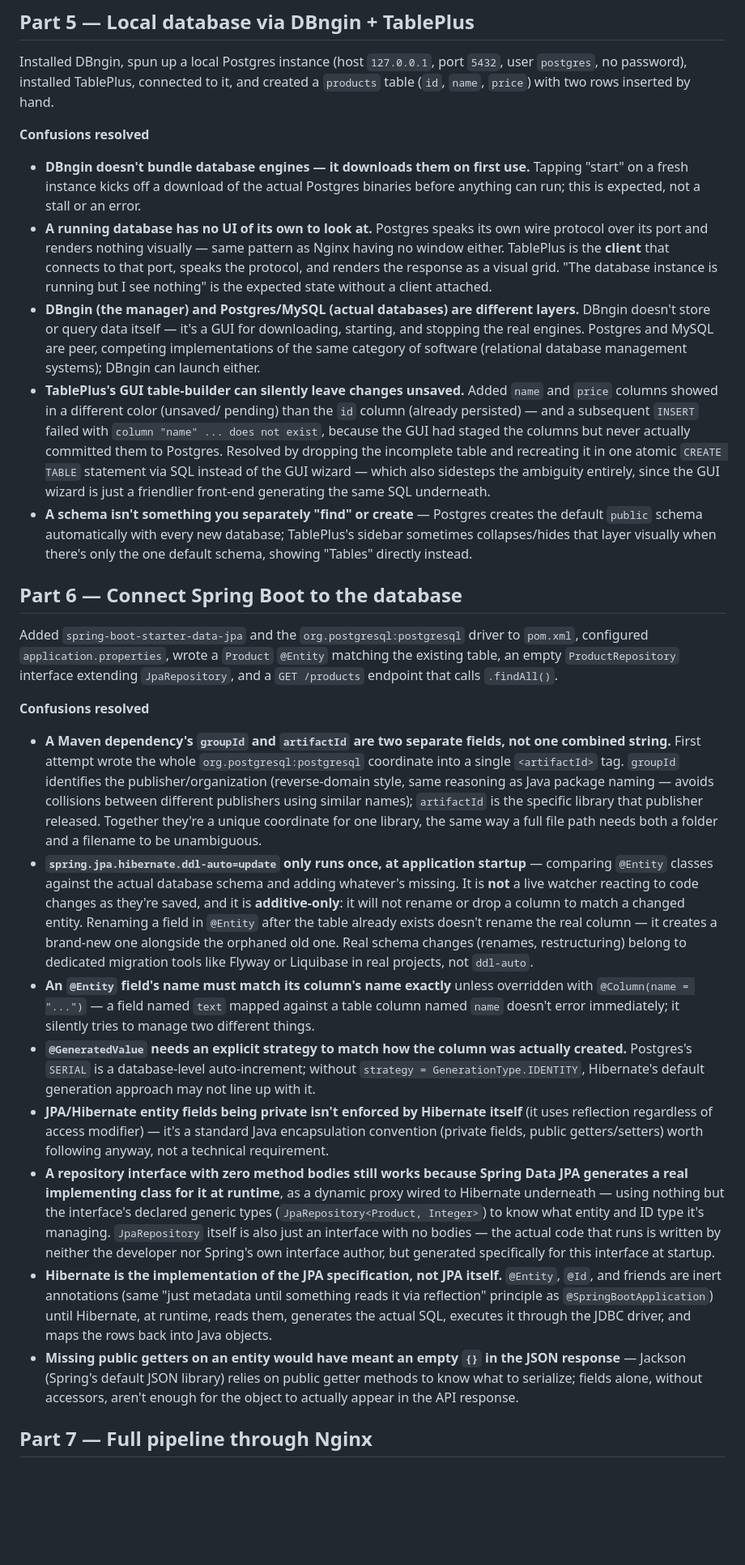
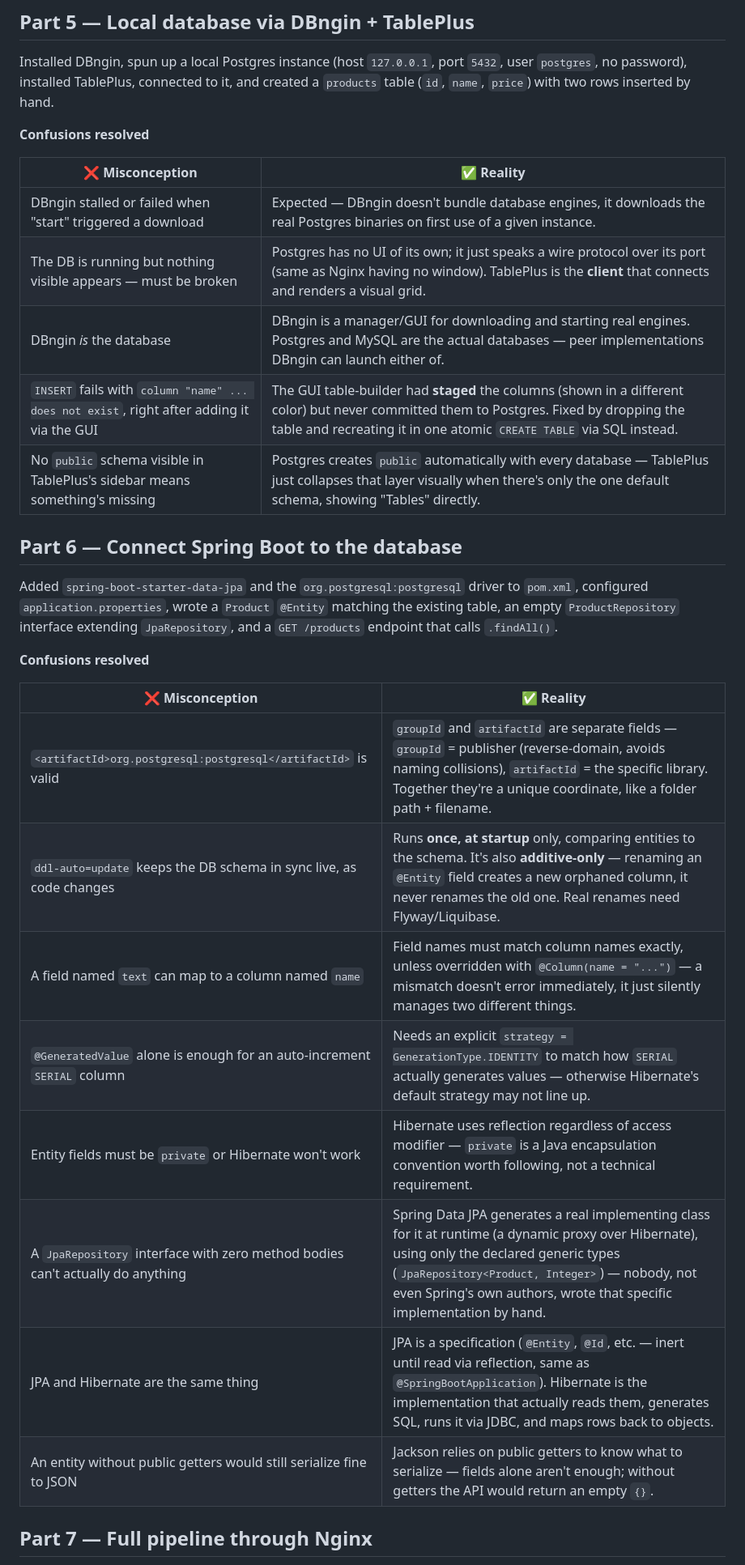
Before and after one commit to khalid011/anatomy-of-a-request, a Markdown page: docs/LEARNING.md, the part around one of its changes. Shown at 81% size. GitHub-like rendering; blank space fills up the shorter version.

Commit message:
Add tech stack section, convert confusions into scannable tables

```diff
--- a/docs/LEARNING.md
+++ b/docs/LEARNING.md
@@ -205,34 +115,13 @@ by hand.
 
 **Confusions resolved**
 
-- **DBngin doesn't bundle database engines — it downloads them on first
-  use.** Tapping "start" on a fresh instance kicks off a download of the
-  actual Postgres binaries before anything can run; this is expected, not a
-  stall or an error.
-- **A running database has no UI of its own to look at.** Postgres speaks
-  its own wire protocol over its port and renders nothing visually — same
-  pattern as Nginx having no window either. TablePlus is the **client** that
-  connects to that port, speaks the protocol, and renders the response as a
-  visual grid. "The database instance is running but I see nothing" is the
-  expected state without a client attached.
-- **DBngin (the manager) and Postgres/MySQL (actual databases) are different
-  layers.** DBngin doesn't store or query data itself — it's a GUI for
-  downloading, starting, and stopping the real engines. Postgres and MySQL
-  are peer, competing implementations of the same category of software
-  (relational database management systems); DBngin can launch either.
-- **TablePlus's GUI table-builder can silently leave changes unsaved.**
-  Added `name` and `price` columns showed in a different color (unsaved/
-  pending) than the `id` column (already persisted) — and a
-  subsequent `INSERT` failed with `column "name" ... does not exist`,
-  because the GUI had staged the columns but never actually committed them
-  to Postgres. Resolved by dropping the incomplete table and recreating it
-  in one atomic `CREATE TABLE` statement via SQL instead of the GUI wizard —
-  which also sidesteps the ambiguity entirely, since the GUI wizard is just
-  a friendlier front-end generating the same SQL underneath.
-- **A schema isn't something you separately "find" or create** — Postgres
-  creates the default `public` schema automatically with every new database;
-  TablePlus's sidebar sometimes collapses/hides that layer visually when
-  there's only the one default schema, showing "Tables" directly instead.
+| ❌ Misconception | ✅ Reality |
+|---|---|
+| DBngin stalled or failed when "start" triggered a download | Expected — DBngin doesn't bundle database engines, it downloads the real Postgres binaries on first use of a given instance. |
+| The DB is running but nothing visible appears — must be broken | Postgres has no UI of its own; it just speaks a wire protocol over its port (same as Nginx having no window). TablePlus is the **client** that connects and renders a visual grid. |
+| DBngin *is* the database | DBngin is a manager/GUI for downloading and starting real engines. Postgres and MySQL are the actual databases — peer implementations DBngin can launch either of. |
+| `INSERT` fails with `column "name" ... does not exist`, right after adding it via the GUI | The GUI table-builder had **staged** the columns (shown in a different color) but never committed them to Postgres. Fixed by dropping the table and recreating it in one atomic `CREATE TABLE` via SQL instead. |
+| No `public` schema visible in TablePlus's sidebar means something's missing | Postgres creates `public` automatically with every database — TablePlus just collapses that layer visually when there's only the one default schema, showing "Tables" directly. |
 
 ## Part 6 — Connect Spring Boot to the database
 
@@ -244,55 +133,16 @@ calls `.findAll()`.
 
 **Confusions resolved**
 
-- **A Maven dependency's `groupId` and `artifactId` are two separate
-  fields, not one combined string.** First attempt wrote the whole
-  `org.postgresql:postgresql` coordinate into a single `<artifactId>` tag.
-  `groupId` identifies the publisher/organization (reverse-domain style,
-  same reasoning as Java package naming — avoids collisions between
-  different publishers using similar names); `artifactId` is the specific
-  library that publisher released. Together they're a unique coordinate for
-  one library, the same way a full file path needs both a folder and a
-  filename to be unambiguous.
-- **`spring.jpa.hibernate.ddl-auto=update` only runs once, at application
-  startup** — comparing `@Entity` classes against the actual database schema
-  and adding whatever's missing. It is **not** a live watcher reacting to
-  code changes as they're saved, and it is **additive-only**: it will not
-  rename or drop a column to match a changed entity. Renaming a field in
-  `@Entity` after the table already exists doesn't rename the real column —
-  it creates a brand-new one alongside the orphaned old one. Real schema
-  changes (renames, restructuring) belong to dedicated migration tools like
-  Flyway or Liquibase in real projects, not `ddl-auto`.
-- **An `@Entity` field's name must match its column's name exactly** unless
-  overridden with `@Column(name = "...")` — a field named `text` mapped
-  against a table column named `name` doesn't error immediately; it silently
-  tries to manage two different things.
-- **`@GeneratedValue` needs an explicit strategy to match how the column was
-  actually created.** Postgres's `SERIAL` is a database-level
-  auto-increment; without `strategy = GenerationType.IDENTITY`, Hibernate's
-  default generation approach may not line up with it.
-- **JPA/Hibernate entity fields being private isn't enforced by Hibernate
-  itself** (it uses reflection regardless of access modifier) — it's a
-  standard Java encapsulation convention (private fields, public
-  getters/setters) worth following anyway, not a technical requirement.
-- **A repository interface with zero method bodies still works because
-  Spring Data JPA generates a real implementing class for it at runtime**,
-  as a dynamic proxy wired to Hibernate underneath — using nothing but the
-  interface's declared generic types (`JpaRepository<Product, Integer>`) to
-  know what entity and ID type it's managing. `JpaRepository` itself is also
-  just an interface with no bodies — the actual code that runs is written by
-  neither the developer nor Spring's own interface author, but generated
-  specifically for this interface at startup.
-- **Hibernate is the implementation of the JPA specification, not JPA
-  itself.** `@Entity`, `@Id`, and friends are inert annotations (same "just
-  metadata until something reads it via reflection" principle as
-  `@SpringBootApplication`) until Hibernate, at runtime, reads them,
-  generates the actual SQL, executes it through the JDBC driver, and maps
-  the rows back into Java objects.
-- **Missing public getters on an entity would have meant an empty `{}` in
-  the JSON response** — Jackson (Spring's default JSON library) relies on
-  public getter methods to know what to serialize; fields alone, without
-  accessors, aren't enough for the object to actually appear in the API
-  response.
+| ❌ Misconception | ✅ Reality |
+|---|---|
+| `<artifactId>org.postgresql:postgresql</artifactId>` is valid | `groupId` and `artifactId` are separate fields — `groupId` = publisher (reverse-domain, avoids naming collisions), `artifactId` = the specific library. Together they're a unique coordinate, like a folder path + filename. |
+| `ddl-auto=update` keeps the DB schema in sync live, as code changes | Runs **once, at startup** only, comparing entities to the schema. It's also **additive-only** — renaming an `@Entity` field creates a new orphaned column, it never renames the old one. Real renames need Flyway/Liquibase. |
+| A field named `text` can map to a column named `name` | Field names must match column names exactly, unless overridden with `@Column(name = "...")` — a mismatch doesn't error immediately, it just silently manages two different things. |
+| `@GeneratedValue` alone is enough for an auto-increment `SERIAL` column | Needs an explicit `strategy = GenerationType.IDENTITY` to match how `SERIAL` actually generates values — otherwise Hibernate's default strategy may not line up. |
+| Entity fields must be `private` or Hibernate won't work | Hibernate uses reflection regardless of access modifier — `private` is a Java encapsulation convention worth following, not a technical requirement. |
+| A `JpaRepository` interface with zero method bodies can't actually do anything | Spring Data JPA generates a real implementing class for it at runtime (a dynamic proxy over Hibernate), using only the declared generic types (`JpaRepository<Product, Integer>`) — nobody, not even Spring's own authors, wrote that specific implementation by hand. |
+| JPA and Hibernate are the same thing | JPA is a specification (`@Entity`, `@Id`, etc. — inert until read via reflection, same as `@SpringBootApplication`). Hibernate is the implementation that actually reads them, generates SQL, runs it via JDBC, and maps rows back to objects. |
+| An entity without public getters would still serialize fine to JSON | Jackson relies on public getters to know what to serialize — fields alone aren't enough; without getters the API would return an empty `{}`. |
 
 ## Part 7 — Full pipeline through Nginx
 
```
Also changed, not shown: other parts of docs/LEARNING.md (+59 -150 lines), README.md (+13 -0 lines).
